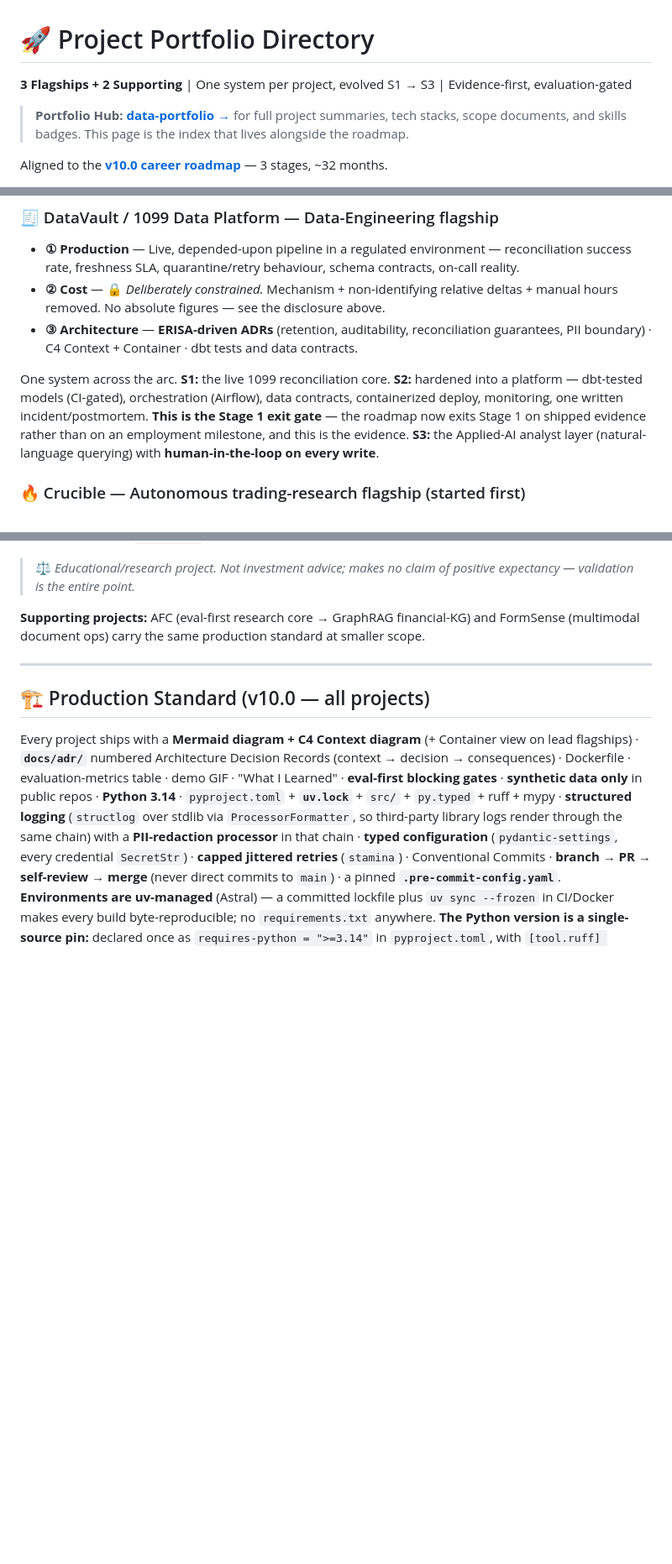
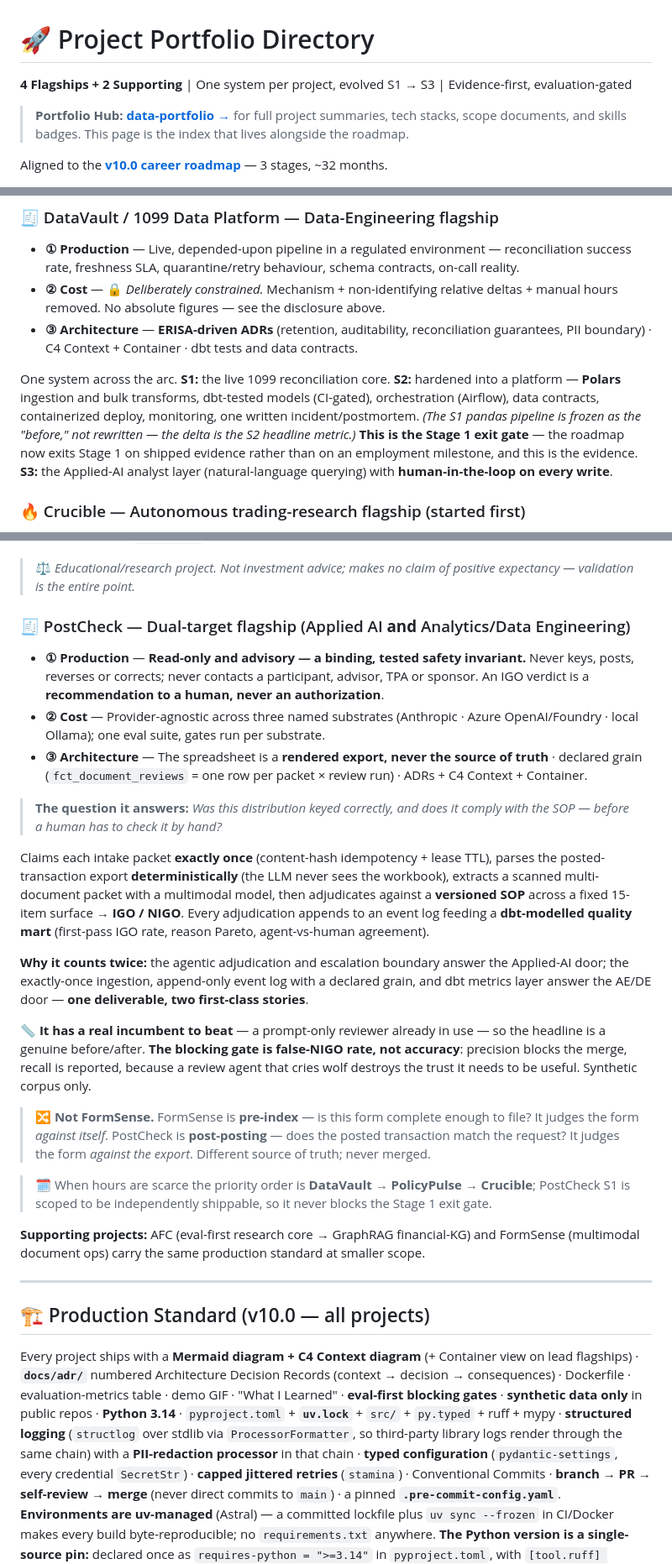
Before and after one commit to manuel-reyes-ml/learning_journey, a Markdown page: projects/README.md, 3 parts joined by grey strips. Shown at 84% size. GitHub-like rendering; blank space fills up the shorter version.

```diff
--- a/projects/README.md
+++ b/projects/README.md
@@ -1,6 +1,6 @@
 # 🚀 Project Portfolio Directory
 
-**3 Flagships + 2 Supporting** | One system per project, evolved S1 → S3 | Evidence-first, evaluation-gated
+**4 Flagships + 2 Supporting** | One system per project, evolved S1 → S3 | Evidence-first, evaluation-gated
 
 > **Portfolio Hub:** **[data-portfolio →](https://github.com/manuel-reyes-ml/data-portfolio)** for full project summaries, tech stacks, scope documents, and skills badges. This page is the index that lives alongside the roadmap.
 
@@ -58,7 +59,7 @@ Retrieval-augmented answering over retirement-plan documents with cited sources
 - **② Cost** — 🔒 *Deliberately constrained.* Mechanism + non-identifying relative deltas + manual hours removed. No absolute figures — see the disclosure above.
 - **③ Architecture** — **ERISA-driven ADRs** (retention, auditability, reconciliation guarantees, PII boundary) · C4 Context + Container · dbt tests and data contracts.
 
-One system across the arc. **S1:** the live 1099 reconciliation core. **S2:** hardened into a platform — dbt-tested models (CI-gated), orchestration (Airflow), data contracts, containerized deploy, monitoring, one written incident/postmortem. **This is the Stage 1 exit gate** — the roadmap now exits Stage 1 on shipped evidence rather than on an employment milestone, and this is the evidence. **S3:** the Applied-AI analyst layer (natural-language querying) with **human-in-the-loop on every write**.
+One system across the arc. **S1:** the live 1099 reconciliation core. **S2:** hardened into a platform — **Polars** ingestion and bulk transforms, dbt-tested models (CI-gated), orchestration (Airflow), data contracts, containerized deploy, monitoring, one written incident/postmortem. *(The S1 pandas pipeline is frozen as the "before," not rewritten — the delta is the S2 headline metric.)* **This is the Stage 1 exit gate** — the roadmap now exits Stage 1 on shipped evidence rather than on an employment milestone, and this is the evidence. **S3:** the Applied-AI analyst layer (natural-language querying) with **human-in-the-loop on every write**.
 
 ### 🔥 Crucible — Autonomous trading-research flagship (started first)
 
@@ -79,6 +80,24 @@ One system across the arc. **S1:** the live 1099 reconciliation core. **S2:** ha
 **Distinct from AFC (why both, not redundancy):** AFC is *read-only research* on illiquid sub-$5 small-caps over a multi-day *swing* horizon; Crucible is *autonomous execution* on liquid names *intraday*. ~70% shared engineering spine (`signalcore`), two genuinely different hard problems.
 
 > ⚖️ *Educational/research project. Not investment advice; makes no claim of positive expectancy — validation is the entire point.*
+
+### 🧾 PostCheck — Dual-target flagship (Applied AI **and** Analytics/Data Engineering)
+
+- **① Production** — **Read-only and advisory — a binding, tested safety invariant.** Never keys, posts, reverses or corrects; never contacts a participant, advisor, TPA or sponsor. An IGO verdict is a **recommendation to a human, never an authorization**.
+- **② Cost** — Provider-agnostic across three named substrates (Anthropic · Azure OpenAI/Foundry · local Ollama); one eval suite, gates run per substrate.
+- **③ Architecture** — The spreadsheet is a **rendered export, never the source of truth** · declared grain (`fct_document_reviews` = one row per packet × review run) · ADRs + C4 Context + Container.
+
+> **The question it answers:** *Was this distribution keyed correctly, and does it comply with the SOP — before a human has to check it by hand?*
+
+Claims each intake packet **exactly once** (content-hash idempotency + lease TTL), parses the posted-transaction export **deterministically** (the LLM never sees the workbook), extracts a scanned multi-document packet with a multimodal model, then adjudicates against a **versioned SOP** across a fixed 15-item surface → **IGO / NIGO**. Every adjudication appends to an event log feeding a **dbt-modelled quality mart** (first-pass IGO rate, reason Pareto, agent-vs-human agreement).
+
+**Why it counts twice:** the agentic adjudication and escalation boundary answer the Applied-AI door; the exactly-once ingestion, append-only event log with a declared grain, and dbt metrics layer answer the AE/DE door — **one deliverable, two first-class stories**.
+
+📏 **It has a real incumbent to beat** — a prompt-only reviewer already in use — so the headline is a genuine before/after. **The blocking gate is false-NIGO rate, not accuracy**: precision blocks the merge, recall is reported, because a review agent that cries wolf destroys the trust it needs to be useful. Synthetic corpus only.
+
+> 🔀 **Not FormSense.** FormSense is **pre-index** — is this form complete enough to file? It judges the form *against itself*. PostCheck is **post-posting** — does the posted transaction match the request? It judges the form *against the export*. Different source of truth; never merged.
+
+> 🗓️ When hours are scarce the priority order is **DataVault → PolicyPulse → Crucible**; PostCheck S1 is scoped to be independently shippable, so it never blocks the Stage 1 exit gate.
 
 **Supporting projects:** AFC (eval-first research core → GraphRAG financial-KG) and FormSense (multimodal document ops) carry the same production standard at smaller scope.
 
```
Also changed, not shown: other parts of projects/README.md (+6 -5 lines).
